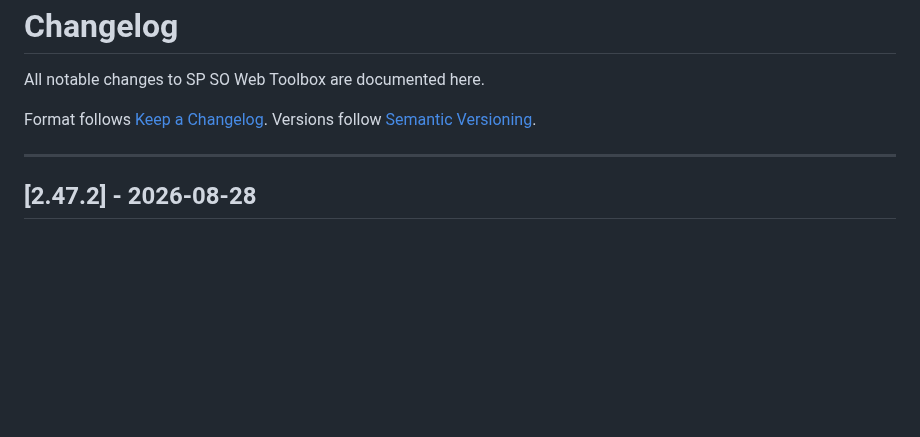
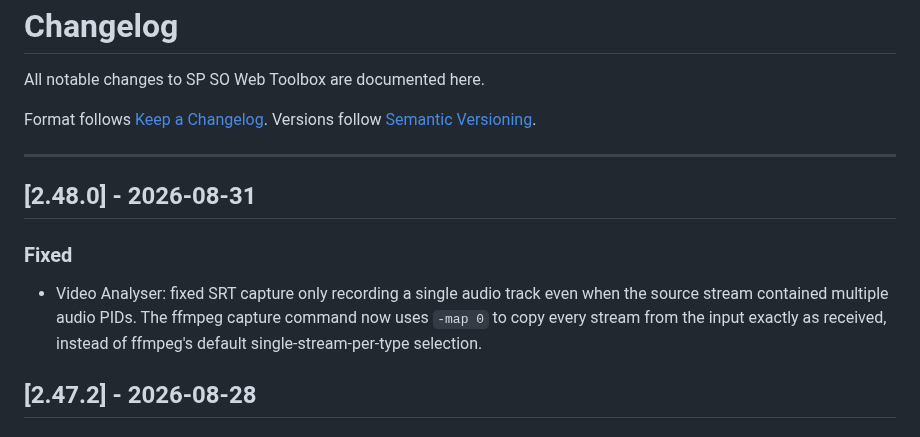
Before and after one commit to marcusmarcal/SO-Toolbox, a Markdown page: CHANGELOG.md, the part around the change. GitHub-like rendering; blank space fills up the shorter version.

Commit message:
fix(video-analyser): capture all audio tracks from SRT source
The GOP capture ffmpeg command lacked an explicit -map, so ffmpeg
defaulted to selecting only one "best" audio stream from the input,
silently dropping any additional audio PIDs present in the source
MPEG-TS. Added `-map 0` to force copying every stream (video, all
audio PIDs, data) from the input, so the recorded .ts file matches
the source stream exactly.

```diff
--- a/CHANGELOG.md
+++ b/CHANGELOG.md
@@ -6,6 +6,15 @@ Format follows [Keep a Changelog](https://keepachangelog.com/en/1.1.0/).
 Versions follow [Semantic Versioning](https://semver.org/spec/v2.0.0.html).
 
 ---
+## [2.48.0] - 2026-08-31
+
+### Fixed
+- Video Analyser: fixed SRT capture only recording a single audio track
+  even when the source stream contained multiple audio PIDs. The ffmpeg
+  capture command now uses `-map 0` to copy every stream from the input
+  exactly as received, instead of ffmpeg's default single-stream-per-type
+  selection.
+
 ## [2.47.2] - 2026-08-28
 
 ### Fixed
```
